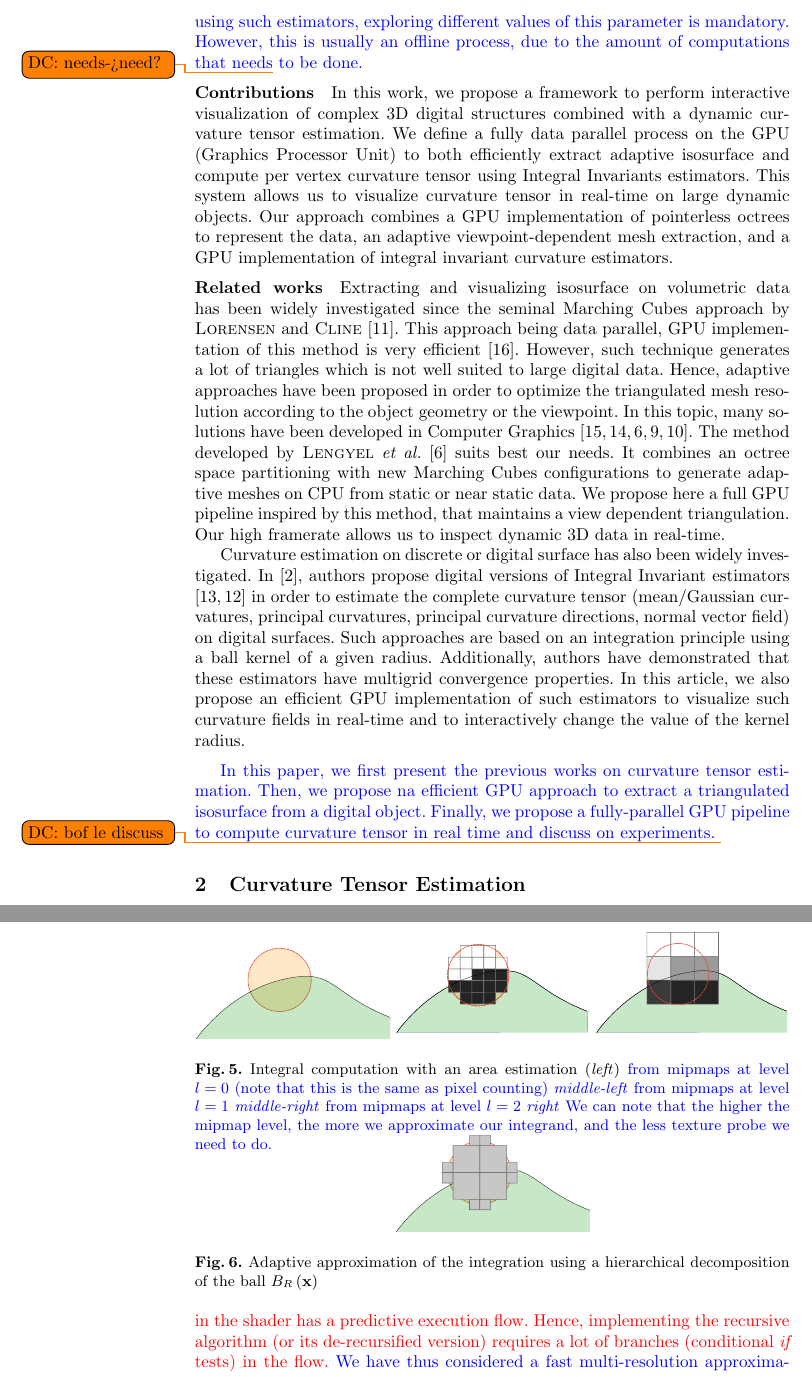
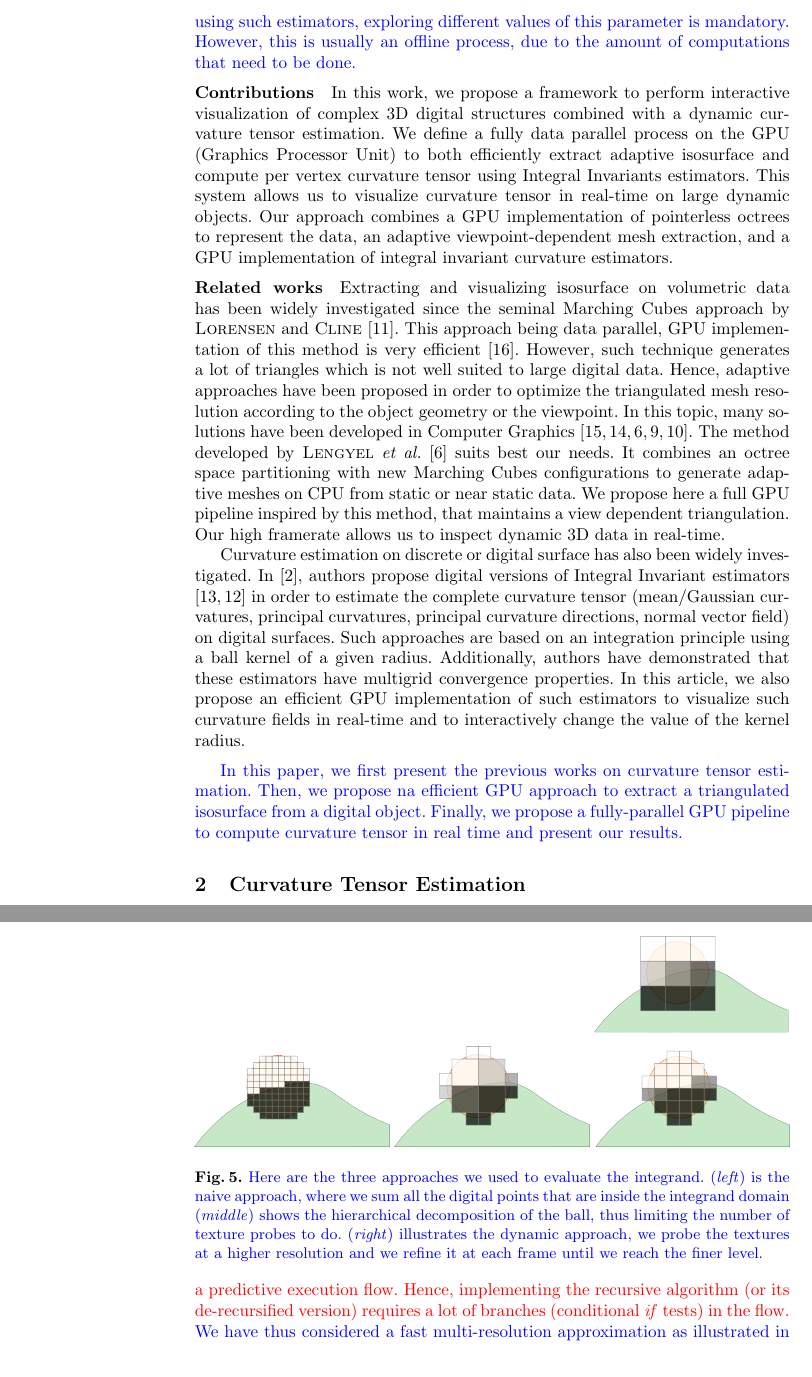
Before and after one commit to dcoeurjo/ICTV, a LaTeX paper (latex/article.tex): two parts of pages 2 and 8 of 13, joined at a grey line, cut so that both start at the same text. Compiled offline with pdfLaTeX.

Commit message:
Added figures

```diff
--- a/latex/article.tex
+++ b/latex/article.tex
@@ -117,7 +117,7 @@ and is naturally related to the amount of perturbation on input
 data\todo{DC: ``related to a expected signal/noise ratio?''}. As a consequence, when using
 such estimators, exploring different values of this parameter is mandatory.
 However, this is usually an offline process, due to the amount of computations that
-needs\todo{DC: needs->need?} to be done.
+need to be done.
 \normalcolor
 %In this work, we present an interactive visualization of volumetric data isosurfaces combined with
 %a curvature tensor (mean/Gaussian curvature, principal curvatures
@@ -204,8 +204,7 @@ value of the kernel radius.
 previous works on curvature tensor estimation. Then, we propose na
 efficient GPU approach to extract a triangulated isosurface from a
 digital object. Finally, we propose a fully-parallel  GPU pipeline to compute
-curvature tensor in real time and discuss on experiments. \todo{DC:
-  bof le discuss}
+curvature tensor in real time and present our results.
 \normalcolor
 
 
@@ -637,30 +636,18 @@ mimic a kind of adaptive Gauss digitization process.
 \begin{figure}
   \vspace{-0.35cm}
   \begin{center}
-    {\includegraphics[width=4.0cm]{figs/approx1}}
-    {\includegraphics[width=4.0cm]{figs/approx-reg-1}}
-    {\includegraphics[width=4.0cm]{figs/approx-reg-2}}
-    %TODO image Mipmap 3eme Niveau
+    {\includegraphics[width=4.0cm]{figs/approx-naive}}
+    {\includegraphics[width=4.0cm]{figs/approx-hierarchical}}
+    {\includegraphics[width=4.0cm]{figs/approx-dynamic}}
   \end{center}
   \vspace{-0.35cm}
-  \caption{Integral computation with an area estimation (\emph{left})
-  \color{blue}
-  	from mipmaps at level $l=0$ (note that this is the same as pixel counting) \emph{middle-left}
-  	from mipmaps at level $l=1$ \emph{middle-right}
-  	from mipmaps at level $l=2$ \emph{right}
-  	We can note that the higher the mipmap level, the more we approximate our integrand, and the less texture probe we need to do.
-    \normalcolor}
+  \caption{\txtblue{
+  	Here are the three approaches we used to evaluate the integrand.
+  	(\emph{left}) is the naive approach, where we sum all the digital points that are inside the integrand domain
+  	(\emph{middle}) shows the hierarchical decomposition of the ball, thus limiting the number of texture probes to do.
+  	(\emph{right}) illustrates the dynamic approach, we probe the textures at a higher resolution and we refine it at each frame until we reach the finer level.
+    }}
   \label{fig:approx}
   \vspace{-0.35cm}
 \end{figure}
 
-\begin{figure}
-  \vspace{-0.35cm}
-  \begin{center}
-    {\includegraphics[width=4cm]{figs/approx-bh}}
-    %{\includegraphics[width=4cm]{figs/approx-ada}}
-    %TODO Image alignement cellules mipmaps
-  \end{center}
-  \vspace{-0.35cm}
-  \caption{Adaptive approximation of the integration using a
-    hierarchical decomposition of the ball $\Ball{R}{\vx}$ }
@@ -703,7 +699,7 @@ and to get better approximated quantities.
   implementing the recursive algorithm (or its de-recursified version)
   requires a lot of branches (conditional \emph{if} tests) in the
   flow.}  We have thus considered a fast multi-resolution
-approximation as illustrated in Fig.~\ref{fig:approx2}-$a$: for a
+approximation as illustrated in Fig.~\ref{fig:approx}-$middle$: for a
 given radius $R$, we precompute a hierarchical decomposition of
 $B_R$. Such decomposition is made of octree cells at different
 resolutions. At a given MC vertex $\vx$, the algorithm becomes simple
```
Also changed, not shown: latex/figs/approx-dynamic.png (added), latex/figs/approx-dynamic1.svg (added), latex/figs/approx-dynamic2.svg (added), latex/figs/approx-hierarchical.png (added), latex/figs/approx-hierarchical.svg (added), latex/figs/approx-naive.png (added), latex/figs/approx-naive.svg (added), latex/article.tex (29 more changed lines).
